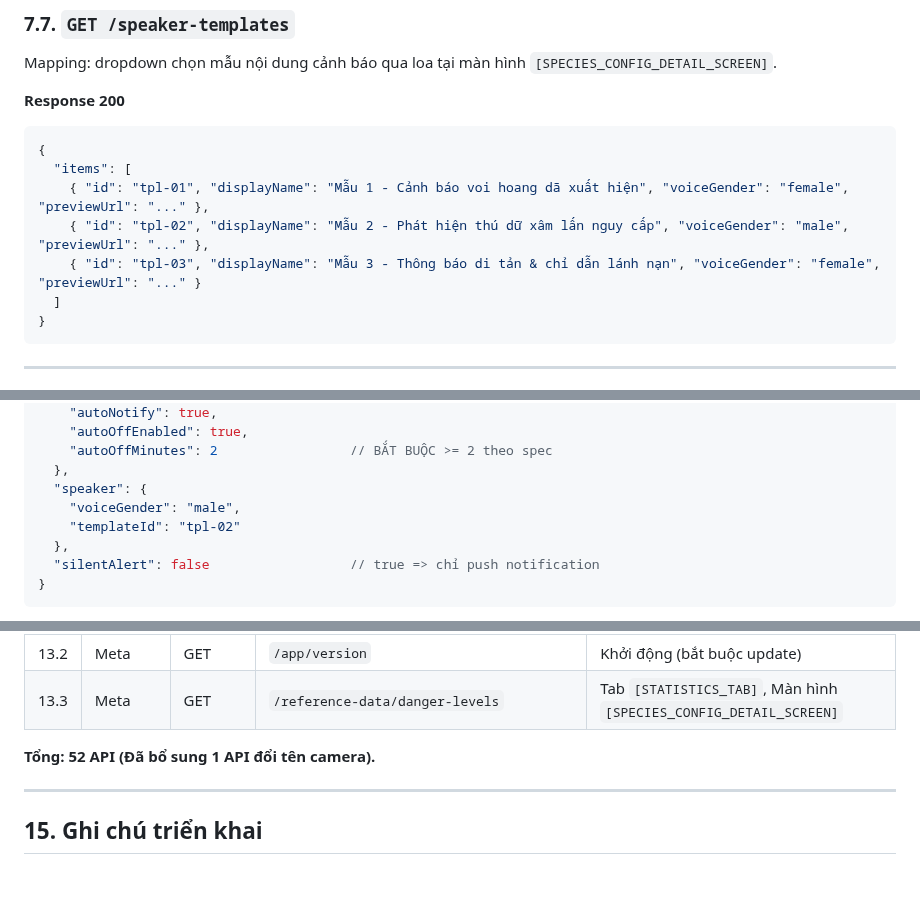
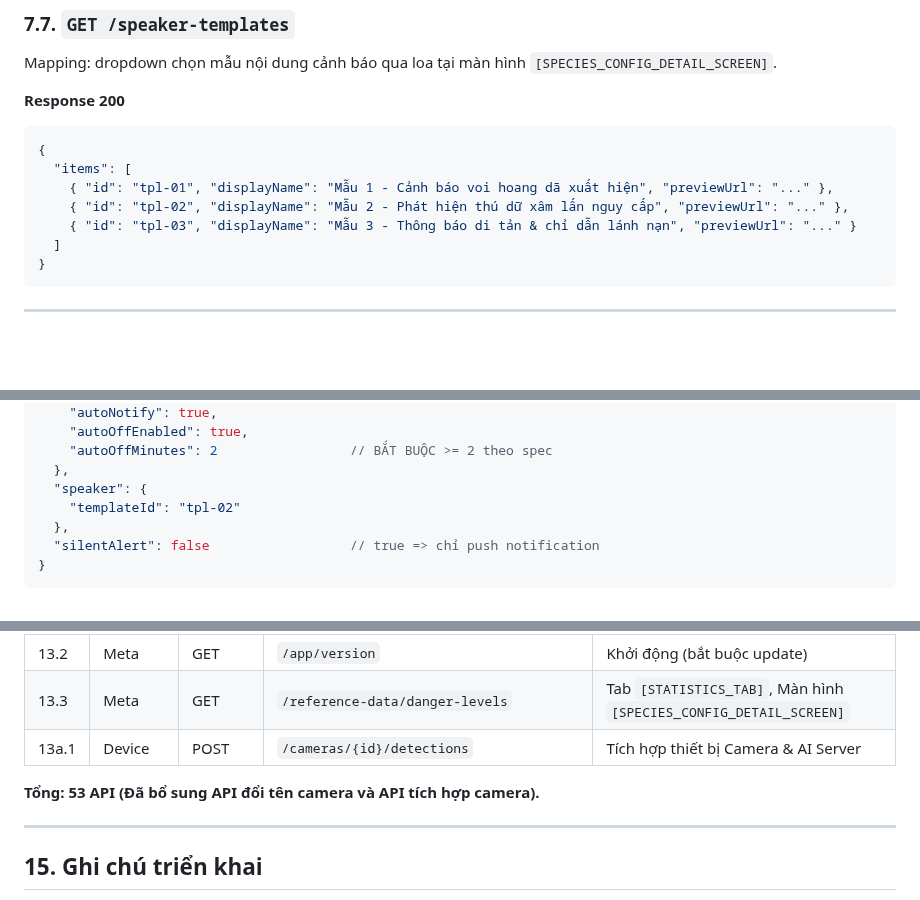
Before and after one commit to trungnguyenthien/Wildlife-Warning-and-Deterrence-System, a Markdown page: docs/Mobile_API.md, 3 parts joined by grey strips. GitHub-like rendering; blank space fills up the shorter version.

Commit message:
feat: add detection reporting API and remove voice gender field from mobile documentation

````diff
--- a/docs/Mobile_API.md
+++ b/docs/Mobile_API.md
@@ -779,9 +779,9 @@ Mapping: dropdown chọn mẫu nội dung cảnh báo qua loa tại màn hình `
 ```json
 {
   "items": [
-    { "id": "tpl-01", "displayName": "Mẫu 1 - Cảnh báo voi hoang dã xuất hiện", "voiceGender": "female", "previewUrl": "..." },
-    { "id": "tpl-02", "displayName": "Mẫu 2 - Phát hiện thú dữ xâm lấn nguy cấp", "voiceGender": "male", "previewUrl": "..." },
-    { "id": "tpl-03", "displayName": "Mẫu 3 - Thông báo di tản & chỉ dẫn lánh nạn", "voiceGender": "female", "previewUrl": "..." }
+    { "id": "tpl-01", "displayName": "Mẫu 1 - Cảnh báo voi hoang dã xuất hiện", "previewUrl": "..." },
+    { "id": "tpl-02", "displayName": "Mẫu 2 - Phát hiện thú dữ xâm lấn nguy cấp", "previewUrl": "..." },
+    { "id": "tpl-03", "displayName": "Mẫu 3 - Thông báo di tản & chỉ dẫn lánh nạn", "previewUrl": "..." }
   ]
 }
 ```
@@ -842,7 +842,6 @@ Tạo / cập nhật cấu hình ứng phó cho cặp **(camera × loài)**. Map
     "autoOffMinutes": 2                 // BẮT BUỘC >= 2 theo spec
   },
   "speaker": {
-    "voiceGender": "male",
     "templateId": "tpl-02"
   },
   "silentAlert": false                  // true => chỉ push notification
@@ -1342,8 +1416,9 @@ Cấp cao hơn forward alert (vd Kiểm lâm chi viện gửi Biên phòng).
 | 13.1 | Meta | GET | `/health` | Chạy ngầm / Monitor |
 | 13.2 | Meta | GET | `/app/version` | Khởi động (bắt buộc update) |
 | 13.3 | Meta | GET | `/reference-data/danger-levels` | Tab `[STATISTICS_TAB]`, Màn hình `[SPECIES_CONFIG_DETAIL_SCREEN]` |
+| 13a.1 | Device | POST | `/cameras/{id}/detections` | Tích hợp thiết bị Camera & AI Server |
 
-**Tổng: 52 API (Đã bổ sung 1 API đổi tên camera).**
+**Tổng: 53 API (Đã bổ sung API đổi tên camera và API tích hợp camera).**
 
 ---
 
````
Also changed, not shown: other parts of docs/Mobile_API.md (+75 -0 lines), outputs/dac-ta-man-hinh-android-app.md (+0 -1 lines), outputs/de-tai-nghien-cuu-canh-bao-dong-vat.md (+1 -1 lines).
